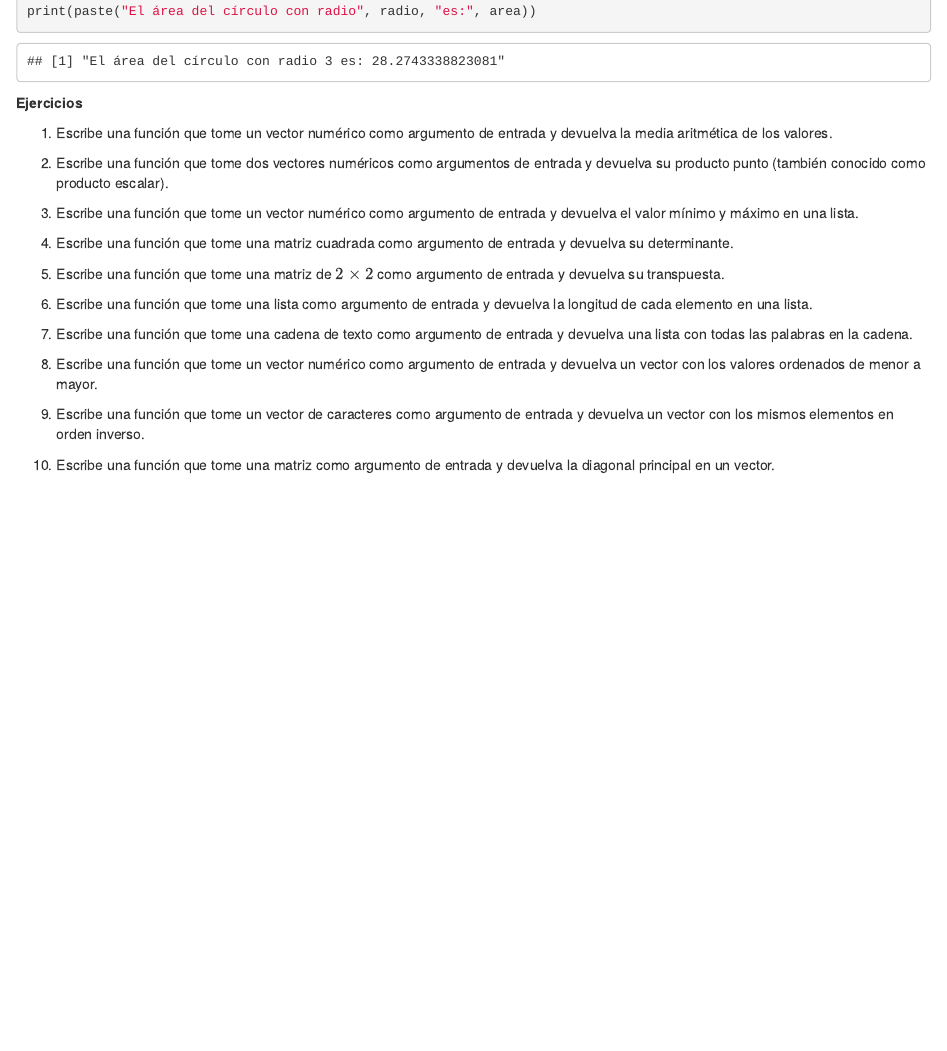
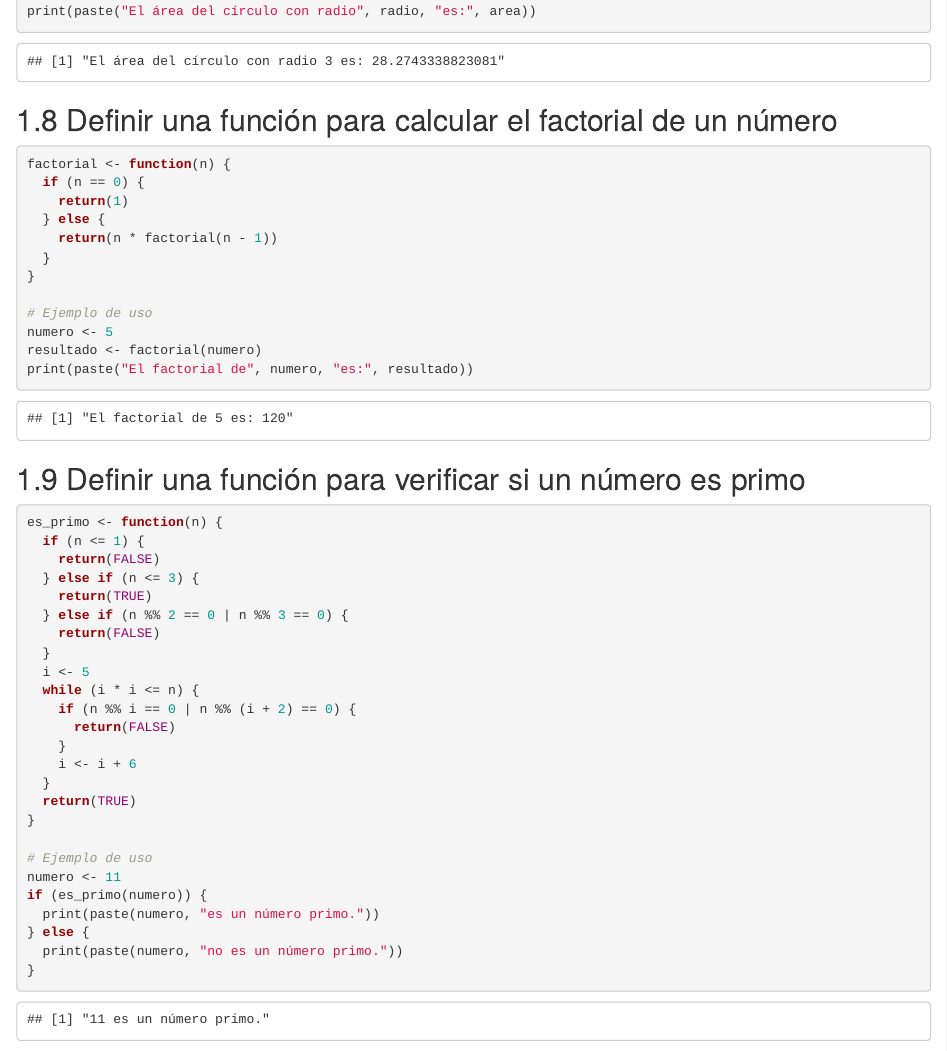
Before and after one commit to MaferBravoGarcia/Manual, an R Markdown document (06-Funciones.Rmd): the page in a window 1100 px wide, from 2150 px down. Rendered offline with R 4.5, knitr and Pandoc, with nearby package versions; drawn as R Markdown's standard HTML page in place of the format the file asks for.

Commit message:
Update 06-Funciones.Rmd

````diff
--- a/06-Funciones.Rmd
+++ b/06-Funciones.Rmd
@@ -109,6 +109,55 @@ area <- area_circulo(radio)
 print(paste("El área del círculo con radio", radio, "es:", area))
 ```
 
+## Definir una función para calcular el factorial de un número
+
+```{r}
+factorial <- function(n) {
+  if (n == 0) {
+    return(1)
+  } else {
+    return(n * factorial(n - 1))
+  }
+}
+
+# Ejemplo de uso
+numero <- 5
+resultado <- factorial(numero)
+print(paste("El factorial de", numero, "es:", resultado))
+```
+
+## Definir una función para verificar si un número es primo
+
+```{r}
+es_primo <- function(n) {
+  if (n <= 1) {
+    return(FALSE)
+  } else if (n <= 3) {
+    return(TRUE)
+  } else if (n %% 2 == 0 | n %% 3 == 0) {
+    return(FALSE)
+  }
+  i <- 5
+  while (i * i <= n) {
+    if (n %% i == 0 | n %% (i + 2) == 0) {
+      return(FALSE)
+    }
+    i <- i + 6
+  }
+  return(TRUE)
+}
+
+# Ejemplo de uso
+numero <- 11
+if (es_primo(numero)) {
+  print(paste(numero, "es un número primo."))
+} else {
+  print(paste(numero, "no es un número primo."))
+}
+```
+
+
+
 **Ejercicios**
 
 1. Escribe una función que tome un vector numérico como argumento de entrada y devuelva la media aritmética de los valores.
````
